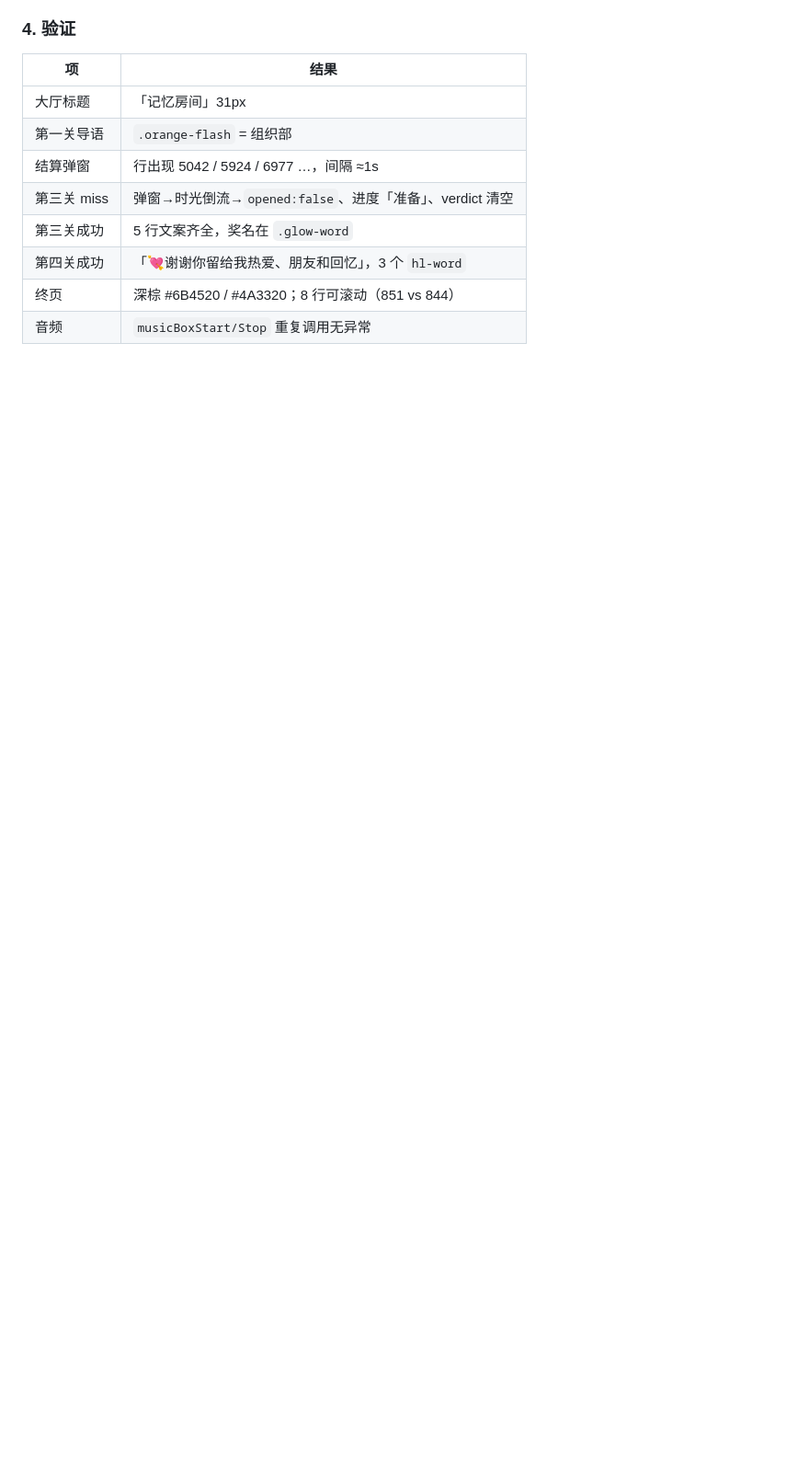
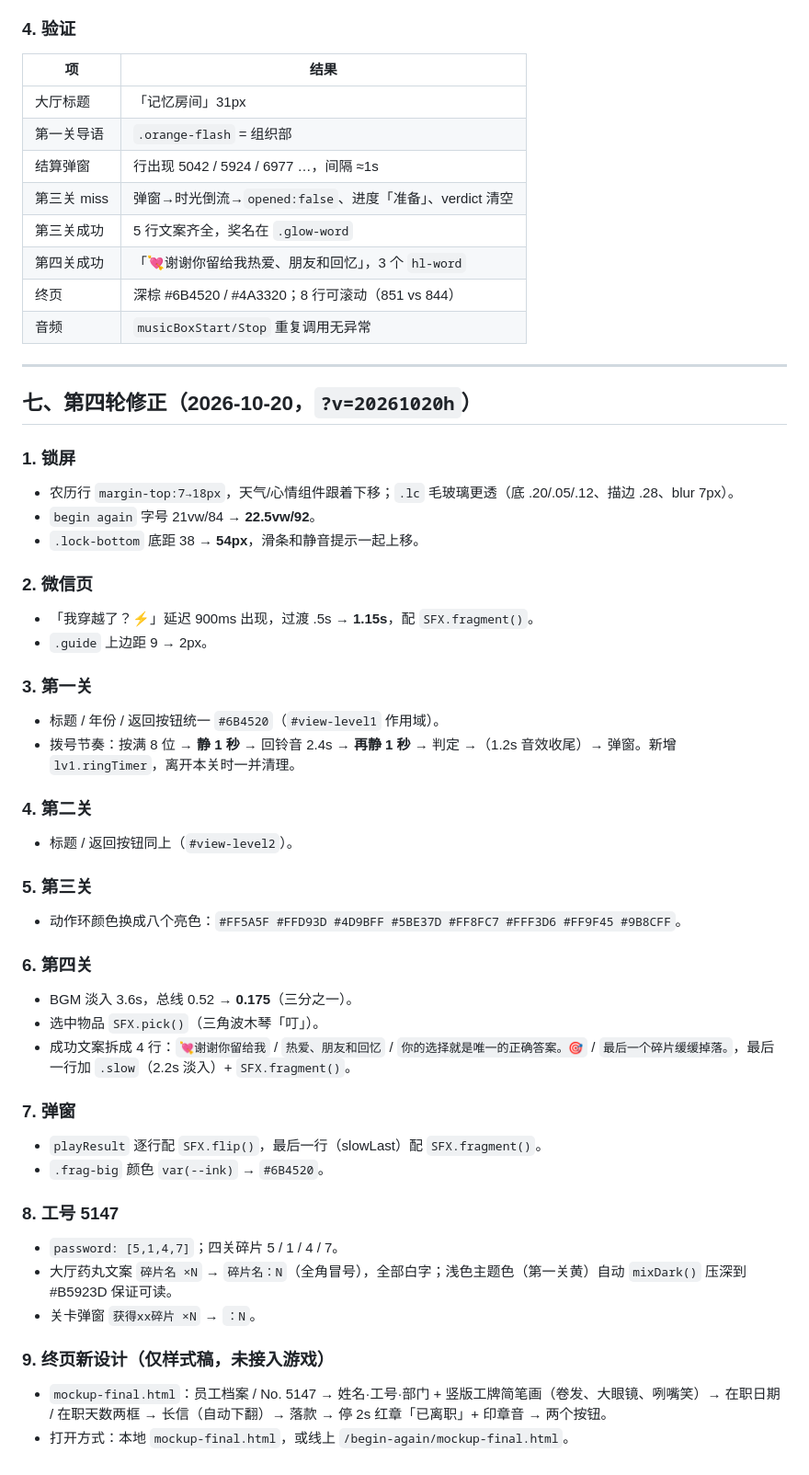
Before and after one commit to fantasea98/begin-again, a Markdown page: NEXT-STEPS.md, the part around the change. Shown at 92% size. GitHub-like rendering; blank space fills up the shorter version.

Commit message:
round 4: lock, dial pacing, 5147, L3 colors, L4 bgm + final mockup -> NEXT-STEPS.md

```diff
--- a/NEXT-STEPS.md
+++ b/NEXT-STEPS.md
@@ -340,3 +340,44 @@ iOS Safari / Chrome 仍失败，现已在页面内置诊断面板，用来定位
 | 第四关成功 | 「💘谢谢你留给我热爱、朋友和回忆」，3 个 `hl-word` |
 | 终页 | 深棕 #6B4520 / #4A3320；8 行可滚动（851 vs 844） |
 | 音频 | `musicBoxStart/Stop` 重复调用无异常 |
+
+---
+
+## 七、第四轮修正（2026-10-20，`?v=20261020h`）
+
+### 1. 锁屏
+- 农历行 `margin-top:7→18px`，天气/心情组件跟着下移；`.lc` 毛玻璃更透（底 .20/.05/.12、描边 .28、blur 7px）。
+- `begin again` 字号 21vw/84 → **22.5vw/92**。
+- `.lock-bottom` 底距 38 → **54px**，滑条和静音提示一起上移。
+
+### 2. 微信页
+- 「我穿越了？⚡」延迟 900ms 出现，过渡 .5s → **1.15s**，配 `SFX.fragment()`。
+- `.guide` 上边距 9 → 2px。
+
+### 3. 第一关
+- 标题 / 年份 / 返回按钮统一 `#6B4520`（`#view-level1` 作用域）。
+- 拨号节奏：按满 8 位 → **静 1 秒** → 回铃音 2.4s → **再静 1 秒** → 判定 →（1.2s 音效收尾）→ 弹窗。新增 `lv1.ringTimer`，离开本关时一并清理。
+
+### 4. 第二关
+- 标题 / 返回按钮同上（`#view-level2`）。
+
+### 5. 第三关
+- 动作环颜色换成八个亮色：`#FF5A5F #FFD93D #4D9BFF #5BE37D #FF8FC7 #FFF3D6 #FF9F45 #9B8CFF`。
+
+### 6. 第四关
+- BGM 淡入 3.6s，总线 0.52 → **0.175**（三分之一）。
+- 选中物品 `SFX.pick()`（三角波木琴「叮」）。
+- 成功文案拆成 4 行：`💘谢谢你留给我` / `热爱、朋友和回忆` / `你的选择就是唯一的正确答案。🎯` / `最后一个碎片缓缓掉落。`，最后一行加 `.slow`（2.2s 淡入）+ `SFX.fragment()`。
+
+### 7. 弹窗
+- `playResult` 逐行配 `SFX.flip()`，最后一行（slowLast）配 `SFX.fragment()`。
+- `.frag-big` 颜色 `var(--ink)` → `#6B4520`。
+
+### 8. 工号 5147
+- `password: [5,1,4,7]`；四关碎片 5 / 1 / 4 / 7。
+- 大厅药丸文案 `碎片名 ×N` → `碎片名：N`（全角冒号），全部白字；浅色主题色（第一关黄）自动 `mixDark()` 压深到 #B5923D 保证可读。
+- 关卡弹窗 `获得xx碎片 ×N` → `：N`。
+
+### 9. 终页新设计（**仅样式稿，未接入游戏**）
+- `mockup-final.html`：员工档案 / No. 5147 → 姓名·工号·部门 + 竖版工牌简笔画（卷发、大眼镜、咧嘴笑）→ 在职日期 / 在职天数两框 → 长信（自动下翻）→ 落款 → 停 2s 红章「已离职」+ 印章音 → 两个按钮。
+- 打开方式：本地 `mockup-final.html`，或线上 `/begin-again/mockup-final.html`。
```
